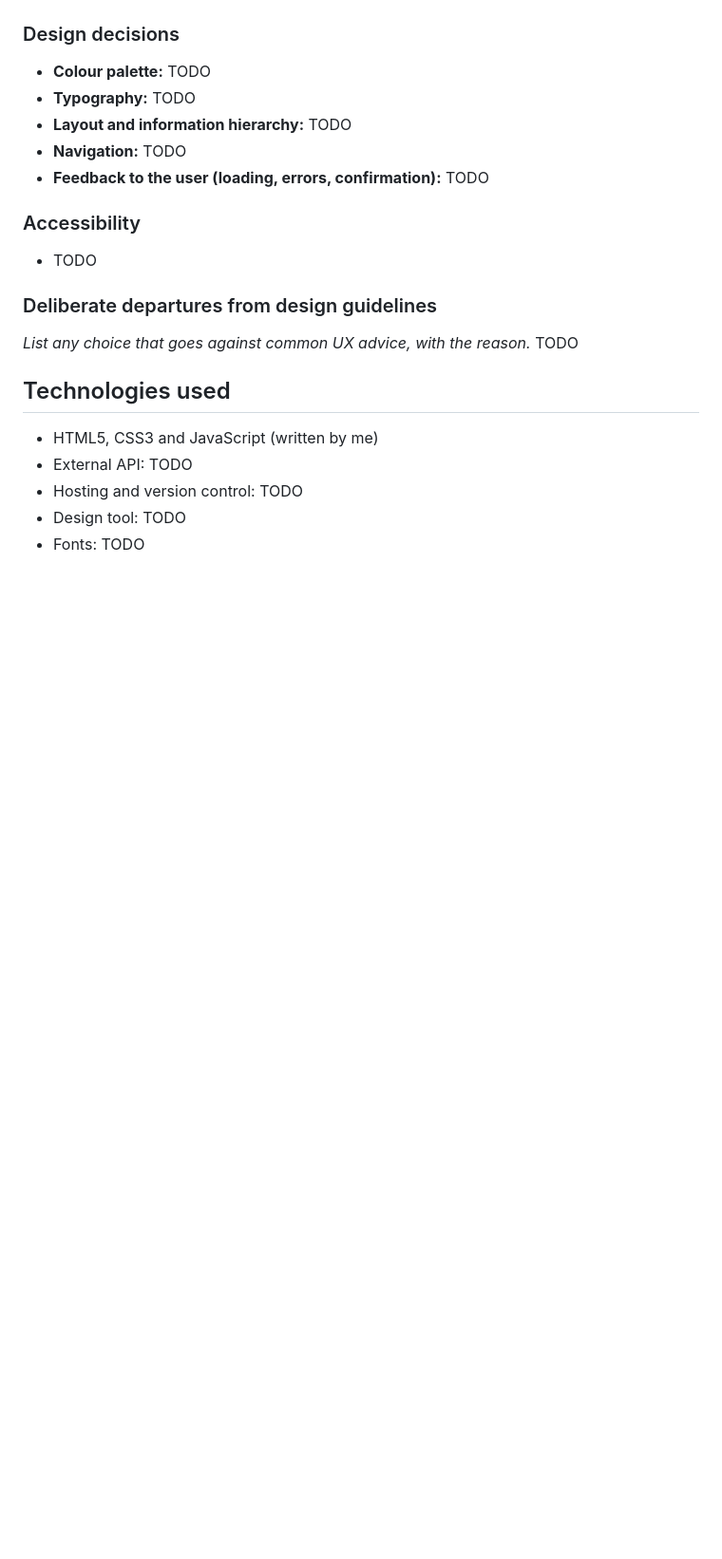
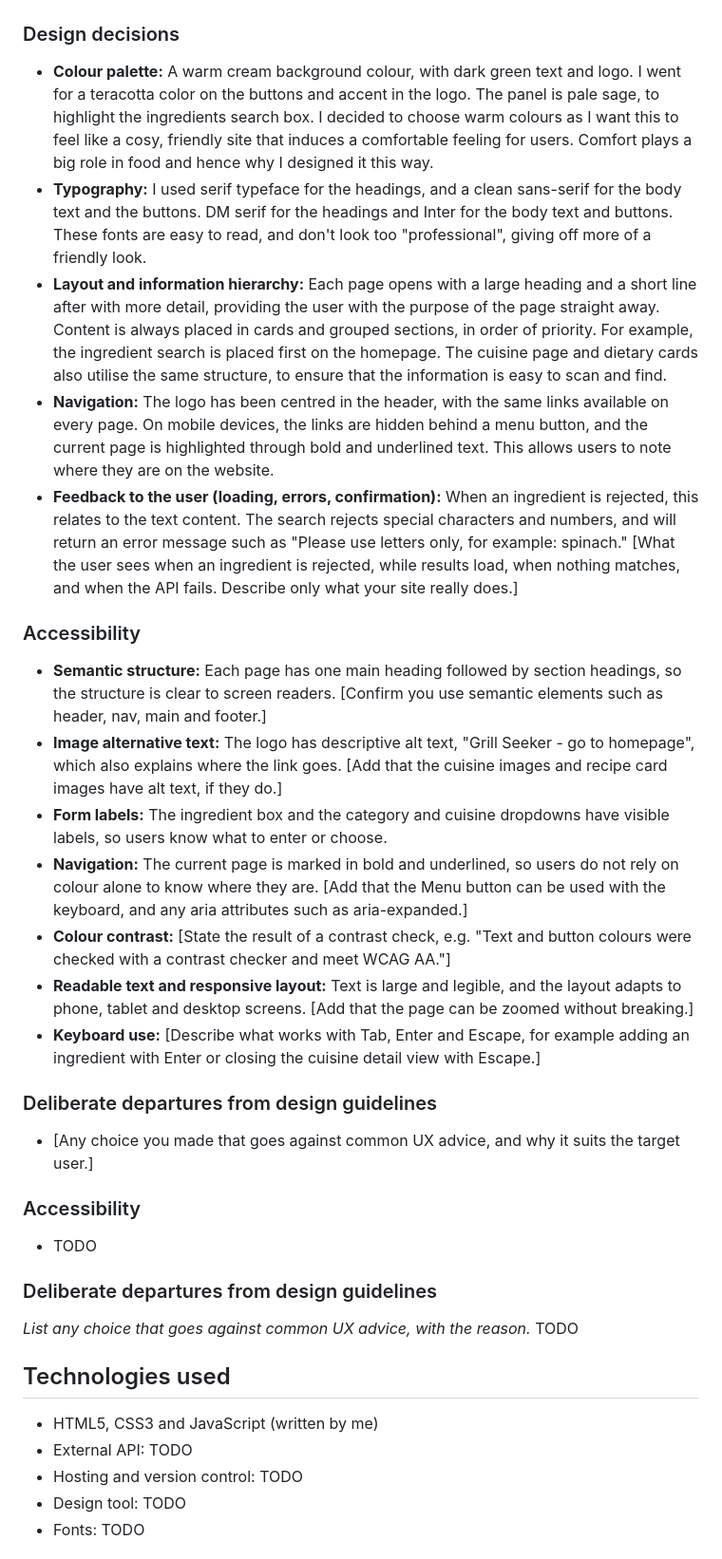
Before and after one commit to s-azzouz/grill-seeker, a Markdown page: readme.md, the part around one of its changes. Shown at 95% size. Rendered like a GitHub page; blank space fills up the shorter version.

Commit message:
added possible future features, design decisions

```diff
--- a/readme.md
+++ b/readme.md
@@ -110,10 +115,22 @@ As someone who works long hours, I want to have a service that can make the deci
 
 ### Design decisions
-- **Colour palette:** TODO
-- **Typography:** TODO
-- **Layout and information hierarchy:** TODO
-- **Navigation:** TODO
-- **Feedback to the user (loading, errors, confirmation):** TODO
+- **Colour palette:** A warm cream background colour, with dark green text and logo. I went for a teracotta color on the buttons and accent in the logo. The panel is pale sage, to highlight the ingredients search box. I decided to choose warm colours as I want this to feel like a cosy, friendly site that induces a comfortable feeling for users. Comfort plays a big role in food and hence why I designed it this way.
+- **Typography:** I used serif typeface for the headings, and a clean sans-serif for the body text and the buttons. DM serif for the headings and Inter for the body text and buttons. These fonts are easy to read, and don't look too "professional", giving off more of a friendly look.
+- **Layout and information hierarchy:** Each page opens with a large heading and a short line after with more detail, providing the user with the purpose of the page straight away. Content is always placed in cards and grouped sections, in order of priority. For example, the ingredient search is placed first on the homepage. The cuisine page and dietary cards also utilise the same structure, to ensure that the information is easy to scan and find.
+- **Navigation:** The logo has been centred in the header, with the same links available on every page. On mobile devices, the links are hidden behind a menu button, and the current page is highlighted through bold and underlined text. This allows users to note where they are on the website.
+- **Feedback to the user (loading, errors, confirmation):** When an ingredient is rejected, this relates to the text content. The search rejects special characters and numbers, and will return an error message such as "Please use letters only, for example: spinach." [What the user sees when an ingredient is rejected, while results load, when nothing matches, and when the API fails. Describe only what your site really does.]
+### Accessibility
+- **Semantic structure:** Each page has one main heading followed by section headings, so the structure is clear to screen readers. [Confirm you use semantic elements such as header, nav, main and footer.]
+- **Image alternative text:** The logo has descriptive alt text, "Grill Seeker - go to homepage", which also explains where the link goes. [Add that the cuisine images and recipe card images have alt text, if they do.]
+- **Form labels:** The ingredient box and the category and cuisine dropdowns have visible labels, so users know what to enter or choose.
+- **Navigation:** The current page is marked in bold and underlined, so users do not rely on colour alone to know where they are. [Add that the Menu button can be used with the keyboard, and any aria attributes such as aria-expanded.]
+- **Colour contrast:** [State the result of a contrast check, e.g. "Text and button colours were checked with a contrast checker and meet WCAG AA."]
+- **Readable text and responsive layout:** Text is large and legible, and the layout adapts to phone, tablet and desktop screens. [Add that the page can be zoomed without breaking.]
+- **Keyboard use:** [Describe what works with Tab, Enter and Escape, for example adding an ingredient with Enter or closing the cuisine detail view with Escape.]
+
+### Deliberate departures from design guidelines
+- [Any choice you made that goes against common UX advice, and why it suits the target user.]
+
 
 ### Accessibility
 - TODO
```
Also changed, not shown: other parts of readme.md (+10 -5 lines).
